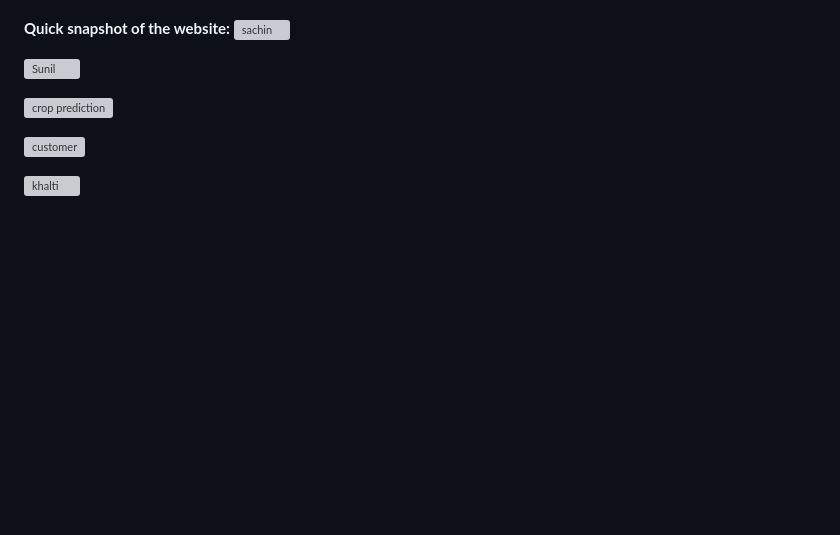
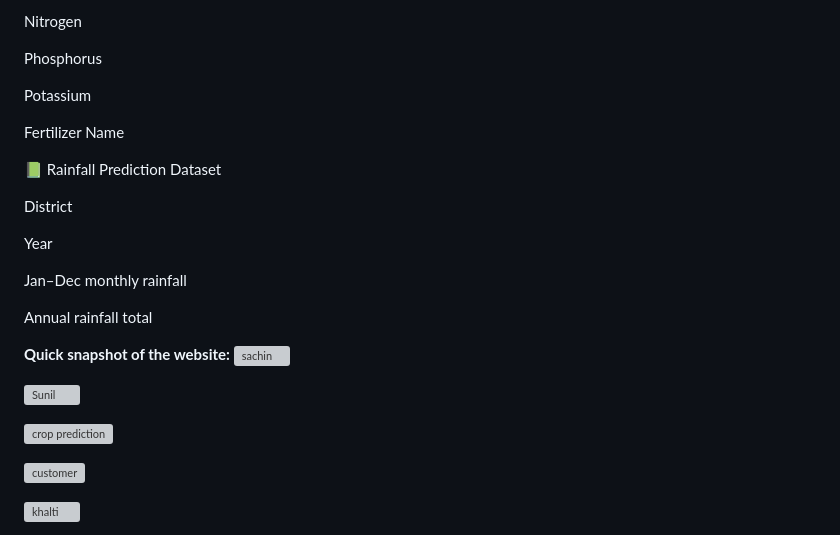
Before and after one commit to 1996sachin/Smart_Farming_Project, a Markdown page: README.md, the part around one of its changes. GitHub-like rendering; blank space fills up the shorter version; grey boxes are pictures that could not be loaded.

Commit message:
Revise README with updated project details
Updated project description, features, and installation instructions in README.md.

```diff
--- a/README.md
+++ b/README.md
@@ -69,3 +112,22 @@
+Nitrogen
+
+Phosphorus
+
+Potassium
+
+Fertilizer Name
+
+
+📗 Rainfall Prediction Dataset
+
+District
+
+Year
+
+Jan–Dec monthly rainfall
+
+Annual rainfall total
+
 
 **Quick snapshot of the website:**
 ![sachin](https://github.com/user-attachments/assets/b3606b44-1818-4489-81b3-9553a96d00e6)
```
Also changed, not shown: other parts of README.md (+101 -58 lines).
